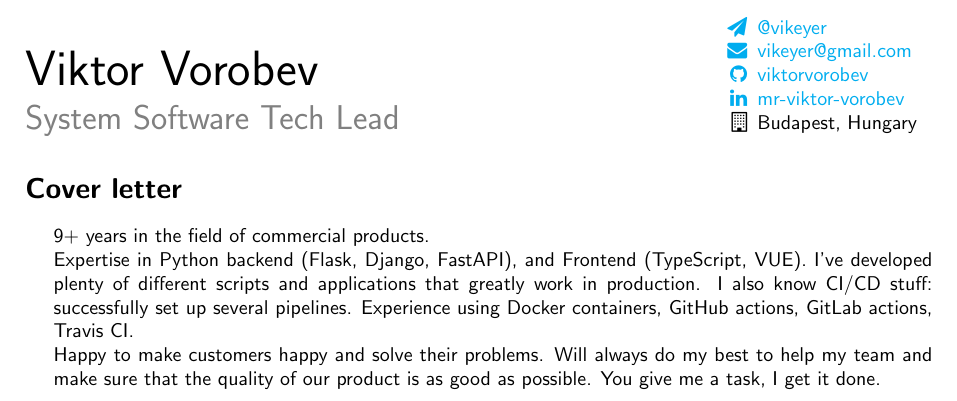
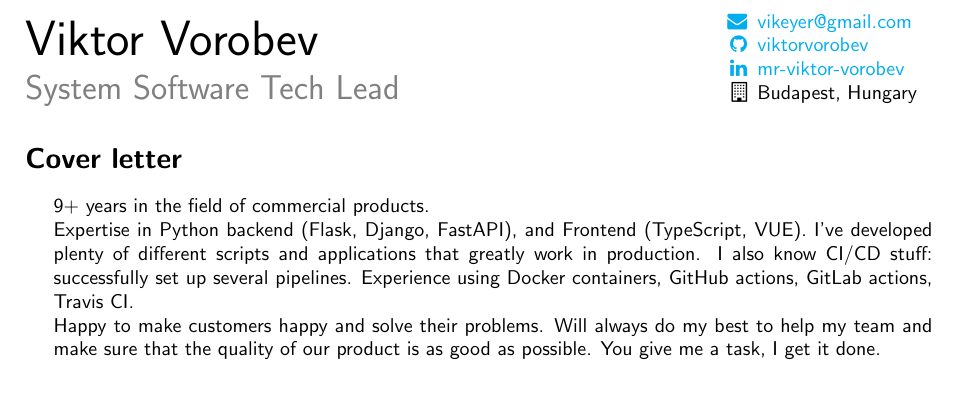
Before and after one commit to viktorvorobev/viktorvorobev, a LaTeX CV (cv/Viktor_Vorobev_Cover_Letter.tex, which reads cv/header.tex): part of the page, cut at the place of the change. Compiled offline with pdfLaTeX.

Commit message:
cv: header: remove irrelevant links

```diff
--- a/cv/header.tex
+++ b/cv/header.tex
@@ -7,7 +7,6 @@
 \begin{minipage}[b]{0.24\linewidth}
 	\begin{flushleft}
 		\begin{itemize}
-			\item[\color{cyan}\faPaperPlane] \href{https://t.me/vikeyer}{@vikeyer}
 			\item[\color{cyan}\faEnvelope] \href{mailto:vikeyer@gmail.com}{vikeyer@gmail.com}
 			\item[\color{cyan}\faGithub] \href{https://github.com/viktorvorobev}{viktorvorobev}
 			\item[\color{cyan}\faLinkedin] \href{https://www.linkedin.com/in/mr-viktor-vorobev/}{mr-viktor-vorobev}
```
